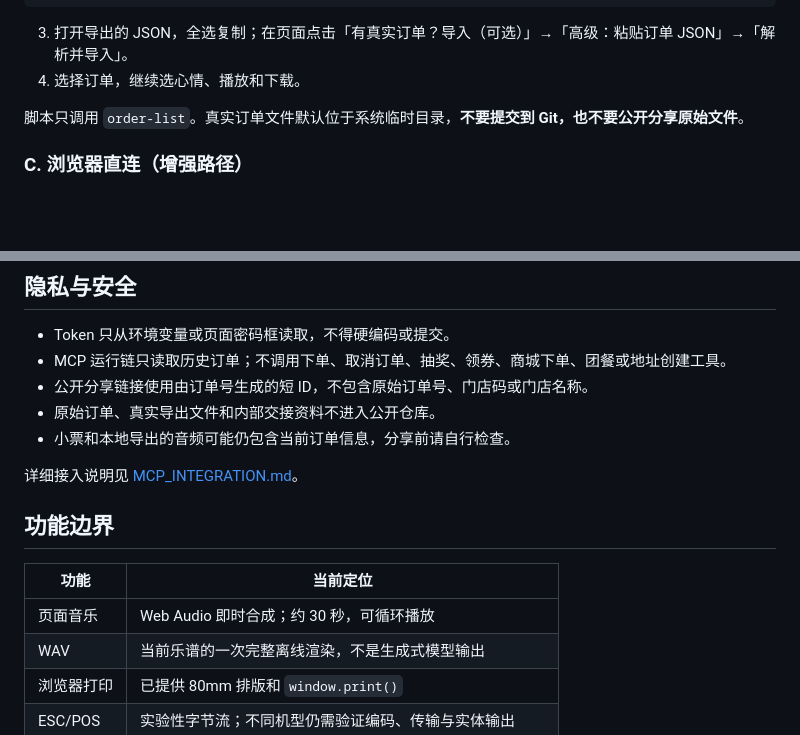
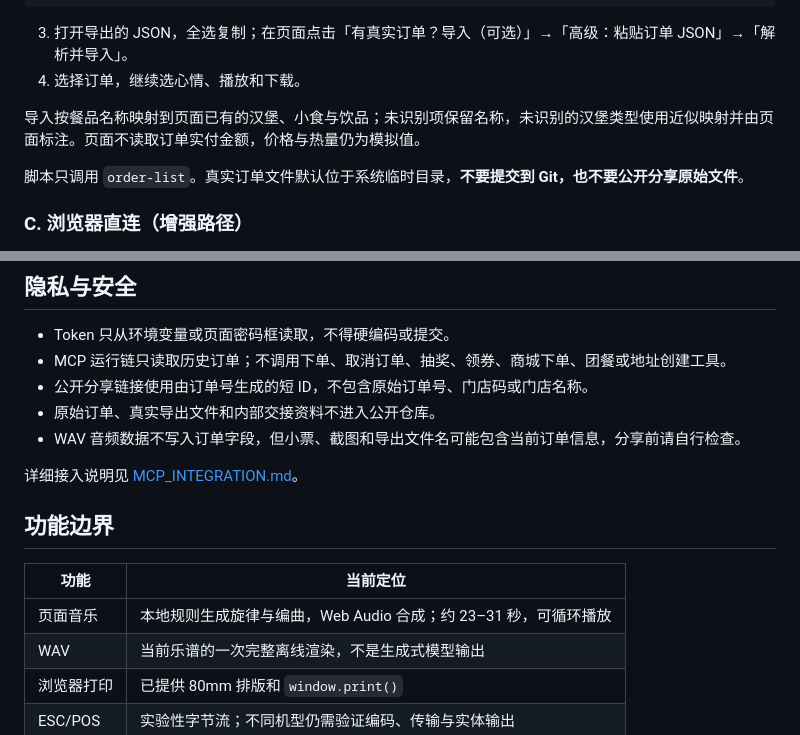
Before and after one commit to Chloeunterwegs/HappyMeal.exe, a Markdown page: README.md, 2 parts joined by grey strips. GitHub-like rendering; blank space fills up the shorter version.

```diff
--- a/README.md
+++ b/README.md
@@ -83,6 +83,8 @@ unset MCD_MCP_TOKEN
 
 3. 打开导出的 JSON，全选复制；在页面点击「有真实订单？导入（可选）」→「高级：粘贴订单 JSON」→「解析并导入」。
 4. 选择订单，继续选心情、播放和下载。
+
+导入按餐品名称映射到页面已有的汉堡、小食与饮品；未识别项保留名称，未识别的汉堡类型使用近似映射并由页面标注。页面不读取订单实付金额，价格与热量仍为模拟值。
 
 脚本只调用 `order-list`。真实订单文件默认位于系统临时目录，**不要提交到 Git，也不要公开分享原始文件**。
 
@@ -106,7 +108,7 @@ PYTHONPATH= python3 scripts/mcp_engine.py --preset all --out data/presets_bundle
 - MCP 运行链只读取历史订单；不调用下单、取消订单、抽奖、领券、商城下单、团餐或地址创建工具。
 - 公开分享链接使用由订单号生成的短 ID，不包含原始订单号、门店码或门店名称。
 - 原始订单、真实导出文件和内部交接资料不进入公开仓库。
-- 小票和本地导出的音频可能仍包含当前订单信息，分享前请自行检查。
+- WAV 音频数据不写入订单字段，但小票、截图和导出文件名可能包含当前订单信息，分享前请自行检查。
 
 详细接入说明见 [MCP_INTEGRATION.md](./MCP_INTEGRATION.md)。
 
@@ -114,7 +116,7 @@ PYTHONPATH= python3 scripts/mcp_engine.py --preset all --out data/presets_bundle
 
 | 功能 | 当前定位 |
 |---|---|
-| 页面音乐 | Web Audio 即时合成；约 30 秒，可循环播放 |
+| 页面音乐 | 本地规则生成旋律与编曲，Web Audio 合成；约 23–31 秒，可循环播放 |
 | WAV | 当前乐谱的一次完整离线渲染，不是生成式模型输出 |
 | 浏览器打印 | 已提供 80mm 排版和 `window.print()` |
 | ESC/POS | 实验性字节流；不同机型仍需验证编码、传输与实体输出 |
```
Also changed, not shown: other parts of README.md (+10 -10 lines), MCP_INTEGRATION.md (+3 -3 lines), workbuddy.md (+13 -3 lines), docs/assets/preview-desktop.png, docs/assets/preview-mobile.png, 5 other files.
